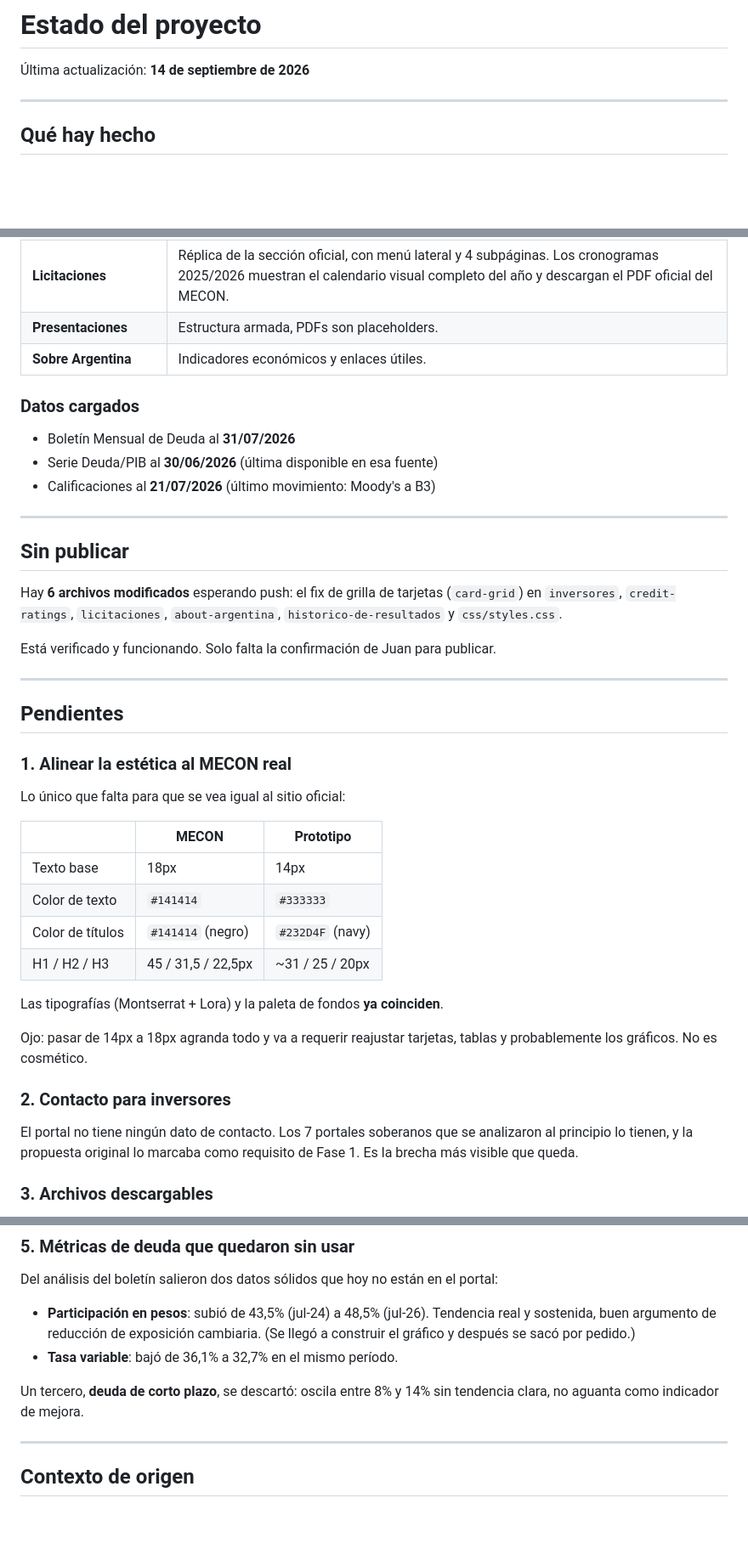
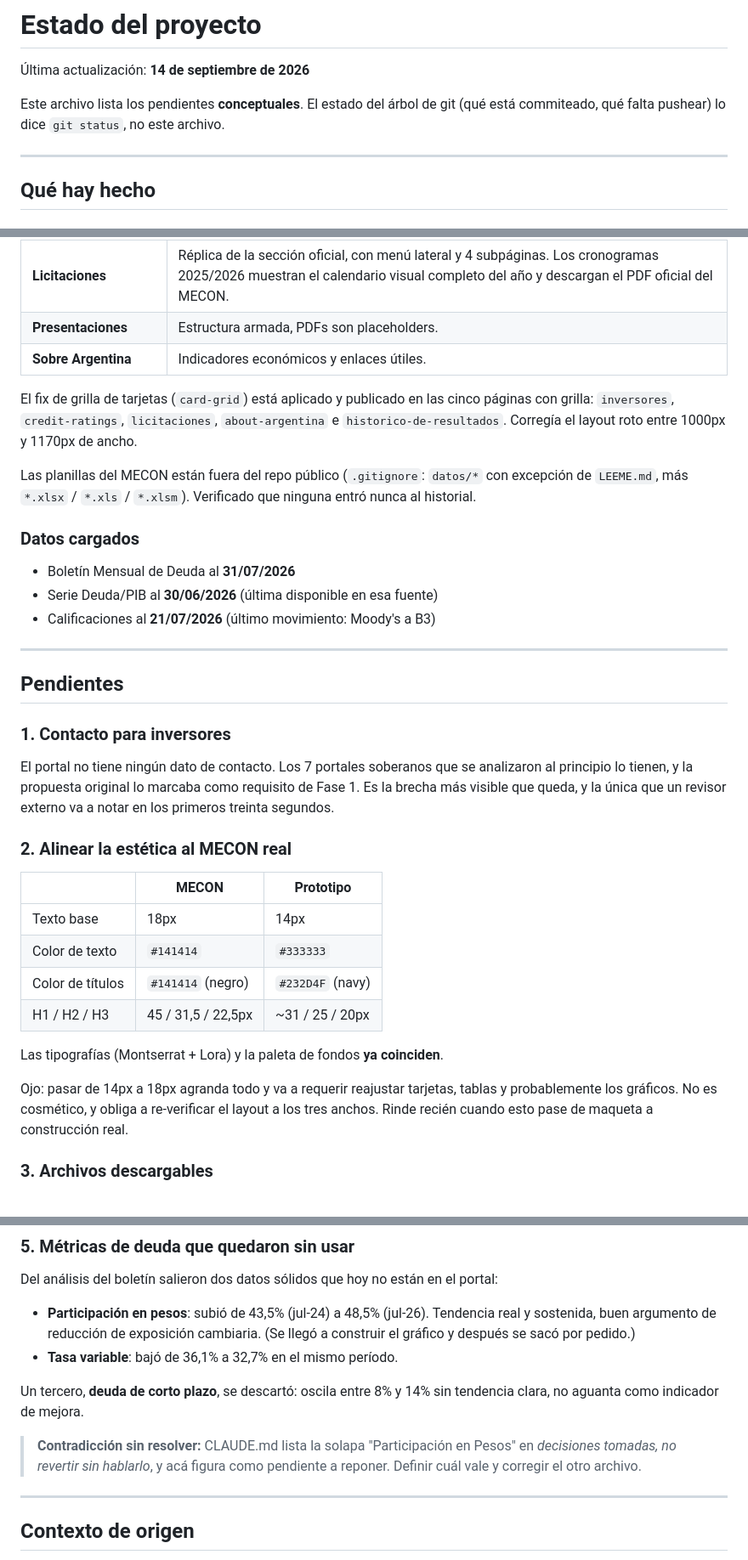
Before and after one commit to Juanb23Codigo/ir-portal, a Markdown page: ESTADO.md, 3 parts joined by grey strips. Shown at 85% size. Drawn GitHub-style; blank space fills up the shorter version.

Commit message:
Trim ESTADO.md to conceptual pendings; drop the hand-kept publish status

```diff
--- a/ESTADO.md
+++ b/ESTADO.md
@@ -1,6 +1,9 @@
 # Estado del proyecto
 
 Última actualización: **14 de septiembre de 2026**
+
+Este archivo lista los pendientes **conceptuales**. El estado del árbol de git
+(qué está commiteado, qué falta pushear) lo dice `git status`, no este archivo.
 
 ---
 
@@ -22,6 +25,15 @@ Institucional y footer.
 | **Presentaciones** | Estructura armada, PDFs son placeholders. |
 | **Sobre Argentina** | Indicadores económicos y enlaces útiles. |
 
+El fix de grilla de tarjetas (`card-grid`) está aplicado y publicado en las cinco
+páginas con grilla: `inversores`, `credit-ratings`, `licitaciones`,
+`about-argentina` e `historico-de-resultados`. Corregía el layout roto entre
+1000px y 1170px de ancho.
+
+Las planillas del MECON están fuera del repo público (`.gitignore`: `datos/*` con
+excepción de `LEEME.md`, más `*.xlsx` / `*.xls` / `*.xlsm`). Verificado que
+ninguna entró nunca al historial.
+
 ### Datos cargados
 
 - Boletín Mensual de Deuda al **31/07/2026**
@@ -30,20 +42,15 @@ Institucional y footer.
 
 ---
 
-## Sin publicar
-
-Hay **6 archivos modificados** esperando push: el fix de grilla de tarjetas
-(`card-grid`) en `inversores`, `credit-ratings`, `licitaciones`,
-`about-argentina`, `historico-de-resultados` y `css/styles.css`.
-
-Está verificado y funcionando. Solo falta la confirmación de Juan para publicar.
-
----
-
 ## Pendientes
 
-### 1. Alinear la estética al MECON real
-Lo único que falta para que se vea igual al sitio oficial:
+### 1. Contacto para inversores
+El portal no tiene ningún dato de contacto. Los 7 portales soberanos que se
+analizaron al principio lo tienen, y la propuesta original lo marcaba como
+requisito de Fase 1. Es la brecha más visible que queda, y la única que un
+revisor externo va a notar en los primeros treinta segundos.
+
+### 2. Alinear la estética al MECON real
 
 | | MECON | Prototipo |
 |---|---|---|
@@ -55,12 +62,8 @@ Lo único que falta para que se vea igual al sitio oficial:
 Las tipografías (Montserrat + Lora) y la paleta de fondos **ya coinciden**.
 
 Ojo: pasar de 14px a 18px agranda todo y va a requerir reajustar tarjetas, tablas
-y probablemente los gráficos. No es cosmético.
-
-### 2. Contacto para inversores
-El portal no tiene ningún dato de contacto. Los 7 portales soberanos que se
-analizaron al principio lo tienen, y la propuesta original lo marcaba como
-requisito de Fase 1. Es la brecha más visible que queda.
+y probablemente los gráficos. No es cosmético, y obliga a re-verificar el layout
+a los tres anchos. Rinde recién cuando esto pase de maqueta a construcción real.
 
 ### 3. Archivos descargables
 Los PDFs de presentaciones y varios Excel son placeholders. Los cronogramas de
@@ -81,6 +84,10 @@ Del análisis del boletín salieron dos datos sólidos que hoy no están en el p
 Un tercero, **deuda de corto plazo**, se descartó: oscila entre 8% y 14% sin
 tendencia clara, no aguanta como indicador de mejora.
 
+> **Contradicción sin resolver:** CLAUDE.md lista la solapa "Participación en
+> Pesos" en *decisiones tomadas, no revertir sin hablarlo*, y acá figura como
+> pendiente a reponer. Definir cuál vale y corregir el otro archivo.
+
 ---
 
 ## Contexto de origen
```
